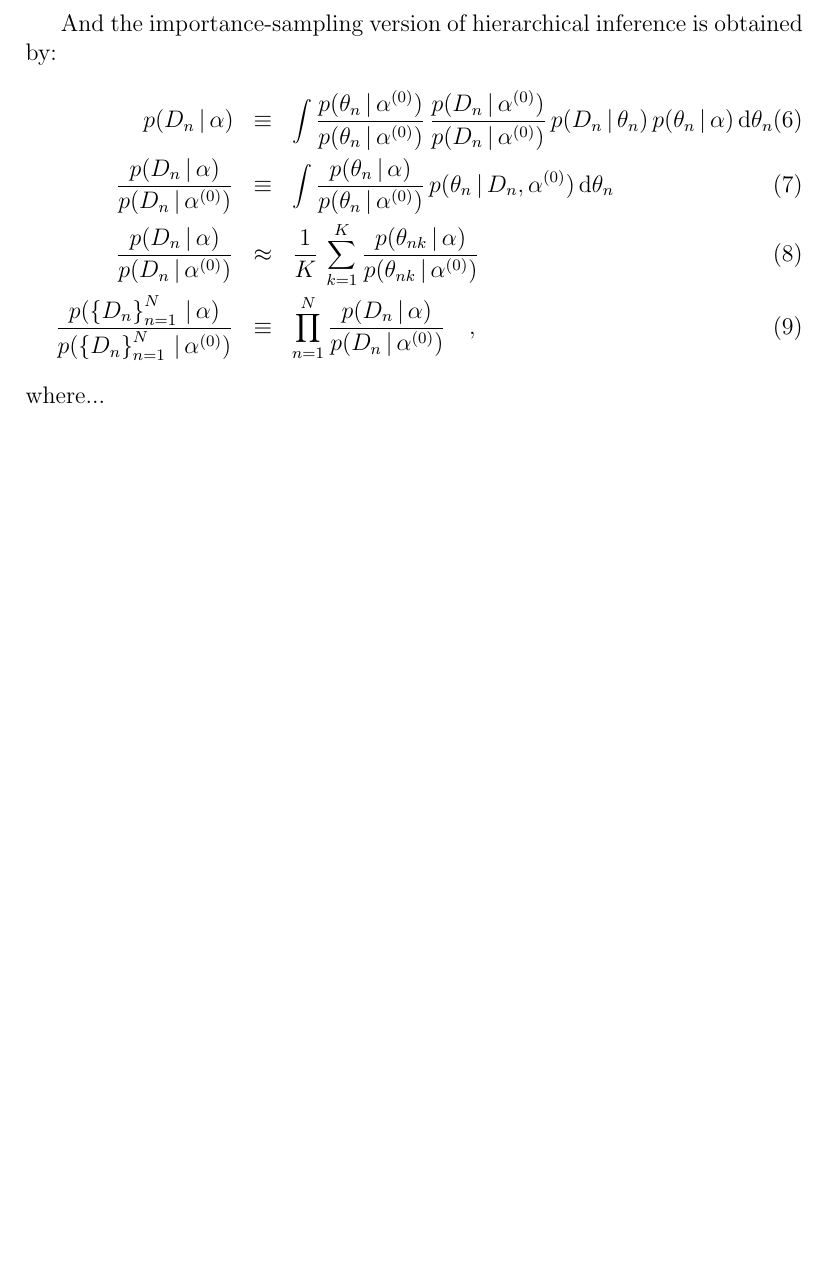
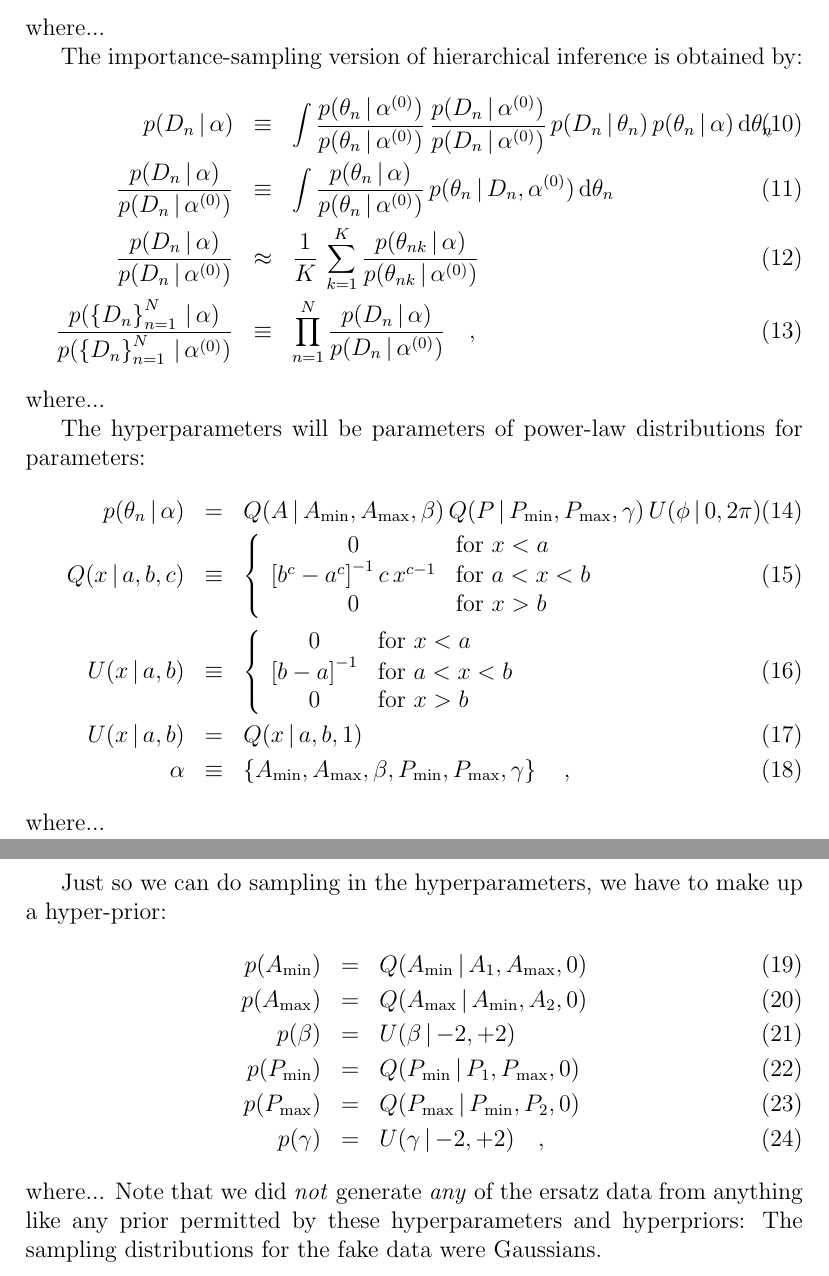
Before and after one commit to davidwhogg/Undetectable, a LaTeX paper (documents/population.tex): part of page 2 of 2 before the commit and two parts of pages 2 and 3 of 3 after it, the two joined at a grey line, cut at the place of the change, the shorter picture padded with empty space. Compiled offline with pdfLaTeX.

Commit message:
toy and hyperpriors etc

```diff
--- a/documents/population.tex
+++ b/documents/population.tex
@@ -9,9 +9,9 @@
 \newcommand{\dd}{\mathrm{d}}
 
 % *all* math symbols will be defined!
-\newcommand{\pdf}{{p}}
+\newcommand{\pdf}{p}
 \newcommand{\setof}[1]{\left\{{#1}\right\}}
-\newcommand{\data}{{D_n}}
+\newcommand{\data}{D_n}
 \newcommand{\setofalldata}{\setof{\data}_{n=1}^N}
 \newcommand{\parsymbol}{\theta}
 \newcommand{\pars}{\parsymbol_n}
@@ -75,6 +110,7 @@ informative or na\"ive) hyperprior setting $\default{\hyperpars}$:
 \end{eqnarray}
+where...
 
-And the importance-sampling version of hierarchical inference is
+The importance-sampling version of hierarchical inference is
 obtained by:
 \begin{eqnarray}
 \pdf(\data\given\hyperpars)
@@ -94,4 +130,70 @@ obtained by:
 \end{eqnarray}
 where...
 
+The hyperparameters will be parameters of power-law distributions for
+parameters:
+\begin{eqnarray}
+\pdf(\pars\given\hyperpars)
+  &=&
+\pareto(\amp\given\ampmin,\ampmax,\amppower)\,\pareto(\period\given\periodmin,\periodmax,\periodpower)\,\uniform(\phase\given 0,2\pi)
+\\
+\pareto(x\given a,b,c)
+  &\equiv&
+\left\{\begin{array}{cl}
+  0 & \mbox{for}~x < a \\
+  {[b^c - a^c]}^{-1}\,c\,x^{c-1} & \mbox{for}~a < x < b \\
+  0 & \mbox{for}~x > b
+\end{array}\right.
+\\
+\uniform(x\given a,b)
+  &\equiv&
+\left\{\begin{array}{cl}
+  0 & \mbox{for}~x < a \\
+  {[b - a]}^{-1} & \mbox{for}~a < x < b \\
+  0 & \mbox{for}~x > b
+\end{array}\right.
+\\
+\uniform(x\given a,b)
+  &=& \pareto(x\given a,b,1)
+\\
+\hyperpars
+  &\equiv&
+\setof{\ampmin, \ampmax, \amppower, \periodmin, \periodmax, \periodpower}
+\quad,
+\end{eqnarray}
+where...
+
+Just so we can do sampling in the hyperparameters, we have to make up
+a hyper-prior:
+\begin{eqnarray}
+\pdf(\ampmin)
+  &=&
+\pareto(\ampmin\given\amp_1,\ampmax,0)
+\\
+\pdf(\ampmax)
+  &=&
+\pareto(\ampmax\given\ampmin,\amp_2,0)
+\\
+\pdf(\amppower)
+  &=&
+\uniform(\amppower\given {-2},{+2})
+\\
+\pdf(\periodmin)
+  &=&
+\pareto(\periodmin\given\period_1,\periodmax,0)
+\\
+\pdf(\periodmax)
+  &=&
+\pareto(\periodmax\given\periodmin,\period_2,0)
+\\
+\pdf(\periodpower)
+  &=&
+\uniform(\periodpower\given {-2},{+2})
+\quad,
+\end{eqnarray}
+where...  Note that we did \emph{not} generate \emph{any} of the
+ersatz data from anything like any prior permitted by these
+hyperparameters and hyperpriors: The sampling distributions for the
+fake data were Gaussians.
+
 \end{document}
```
Also changed, not shown: documents/population.tex (41 more changed lines).
